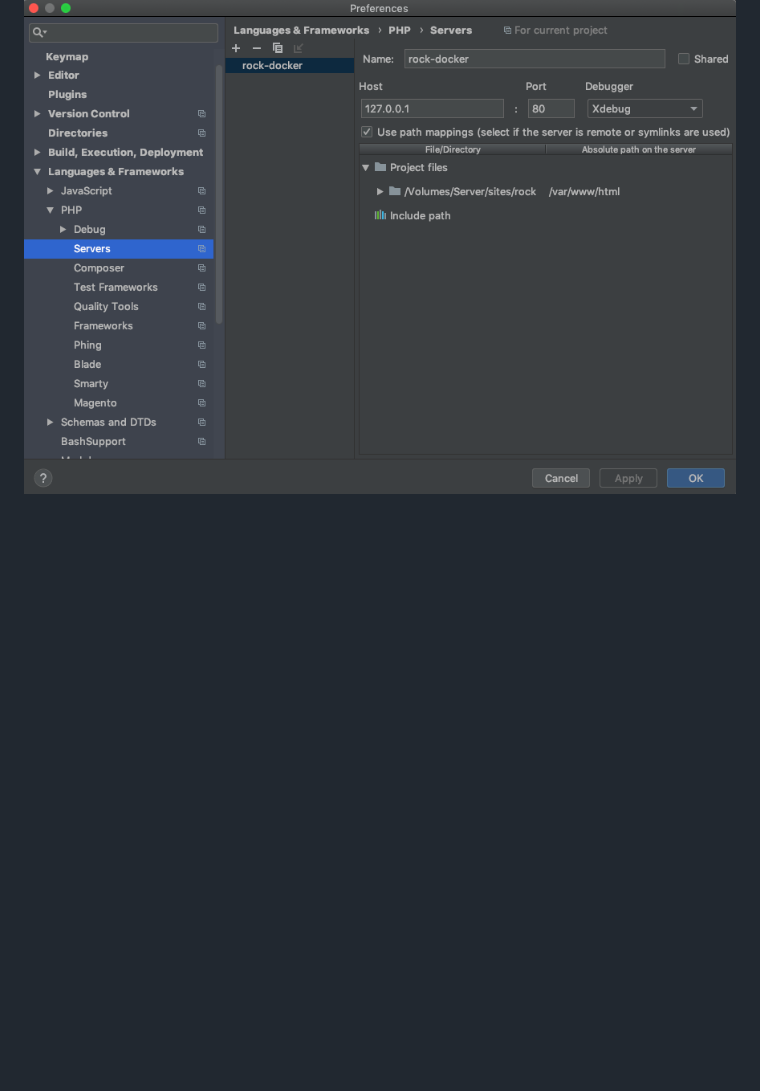
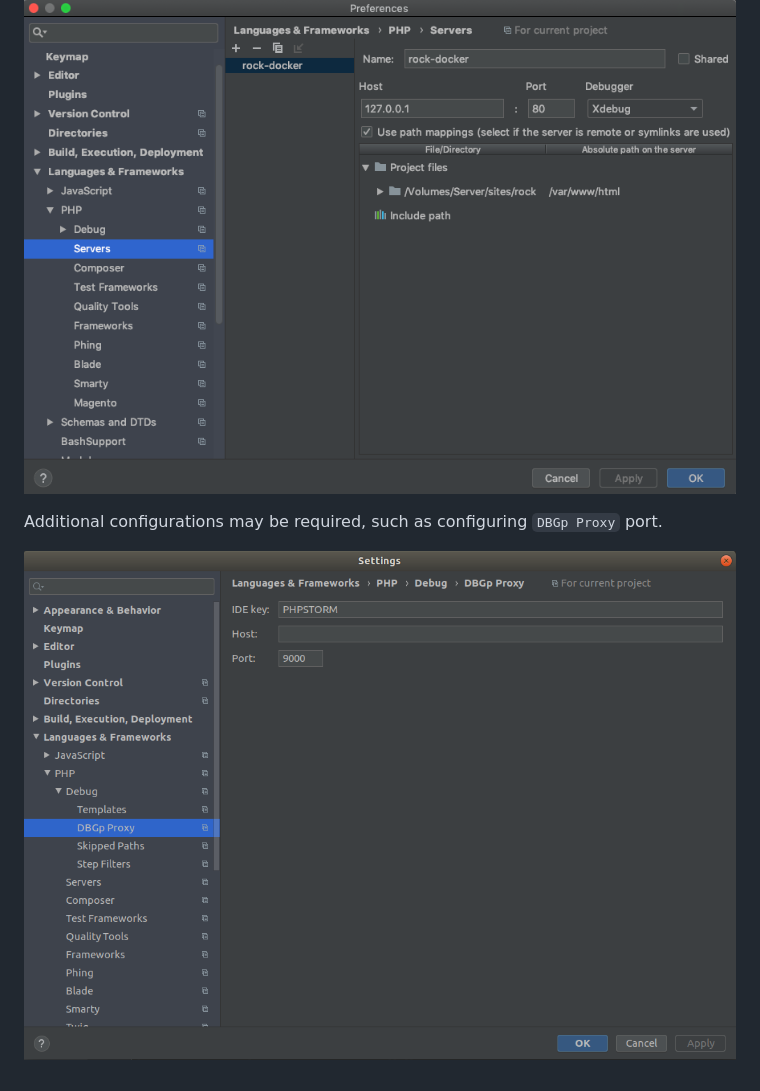
Before and after one commit to wardenenv/warden, a Markdown page: docs/configuration/xdebug.md, the part around the change. Drawn GitHub-style; pictures changed too: docs/configuration/screenshots/phpstorm-additional-xdebug-configs.png (added); blank space fills up the shorter version.

Commit message:
Additional xdebug config info

```diff
--- a/docs/configuration/xdebug.md
+++ b/docs/configuration/xdebug.md
@@ -50,3 +50,7 @@ When it receives the first request, PHP Storm should prompt you if the "Server"
 * Use path mappings must be enabled, with a mapping to map the project root on the host to `/var/www/html` within the container.
 
 ![clnt-docker-xdebug-config](screenshots/xdebug-phpstorm.png)
+
+Additional configurations may be required, such as configuring ``DBGp Proxy`` port.
+
+![clnt-docker-xdebug-additional-config](screenshots/phpstorm-additional-xdebug-configs.png)
```
